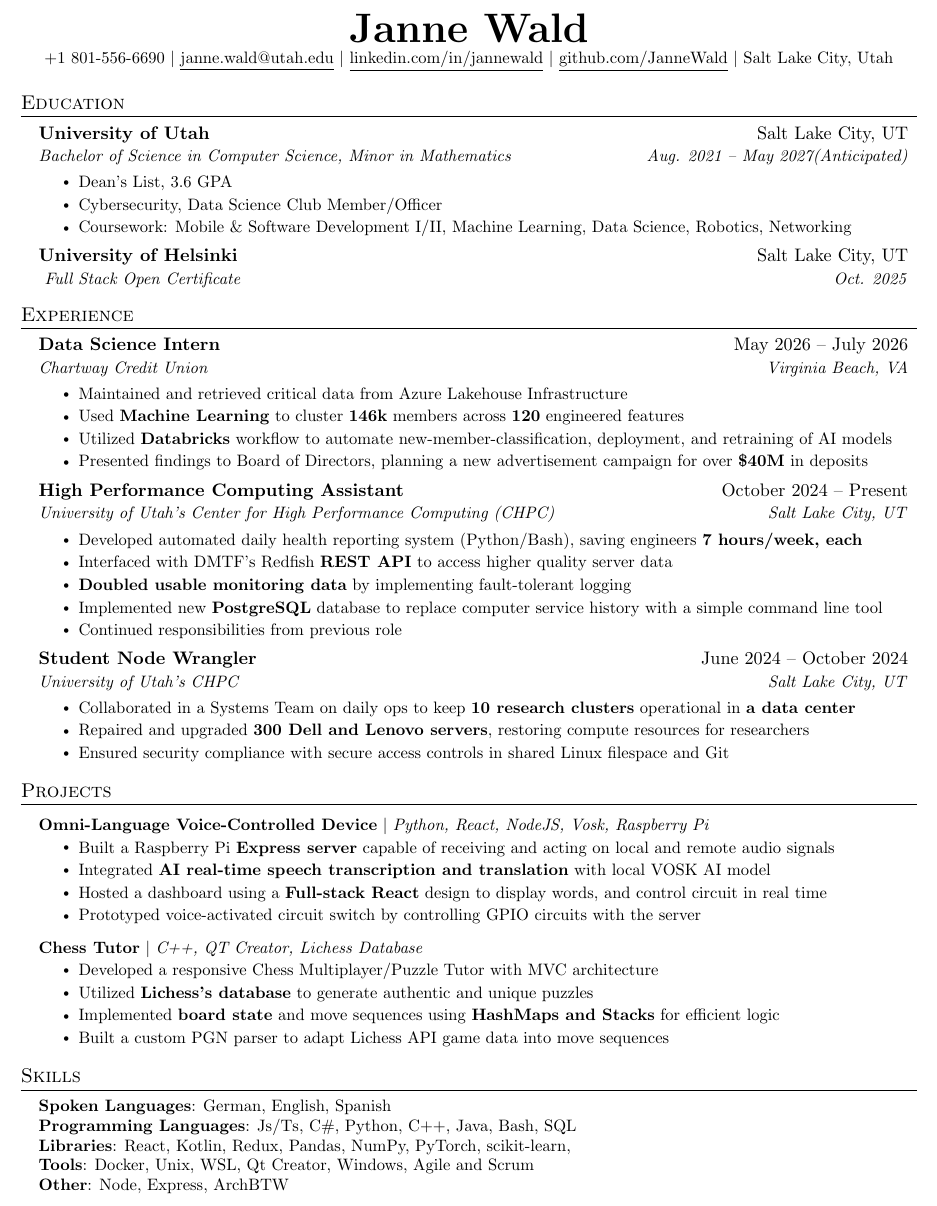
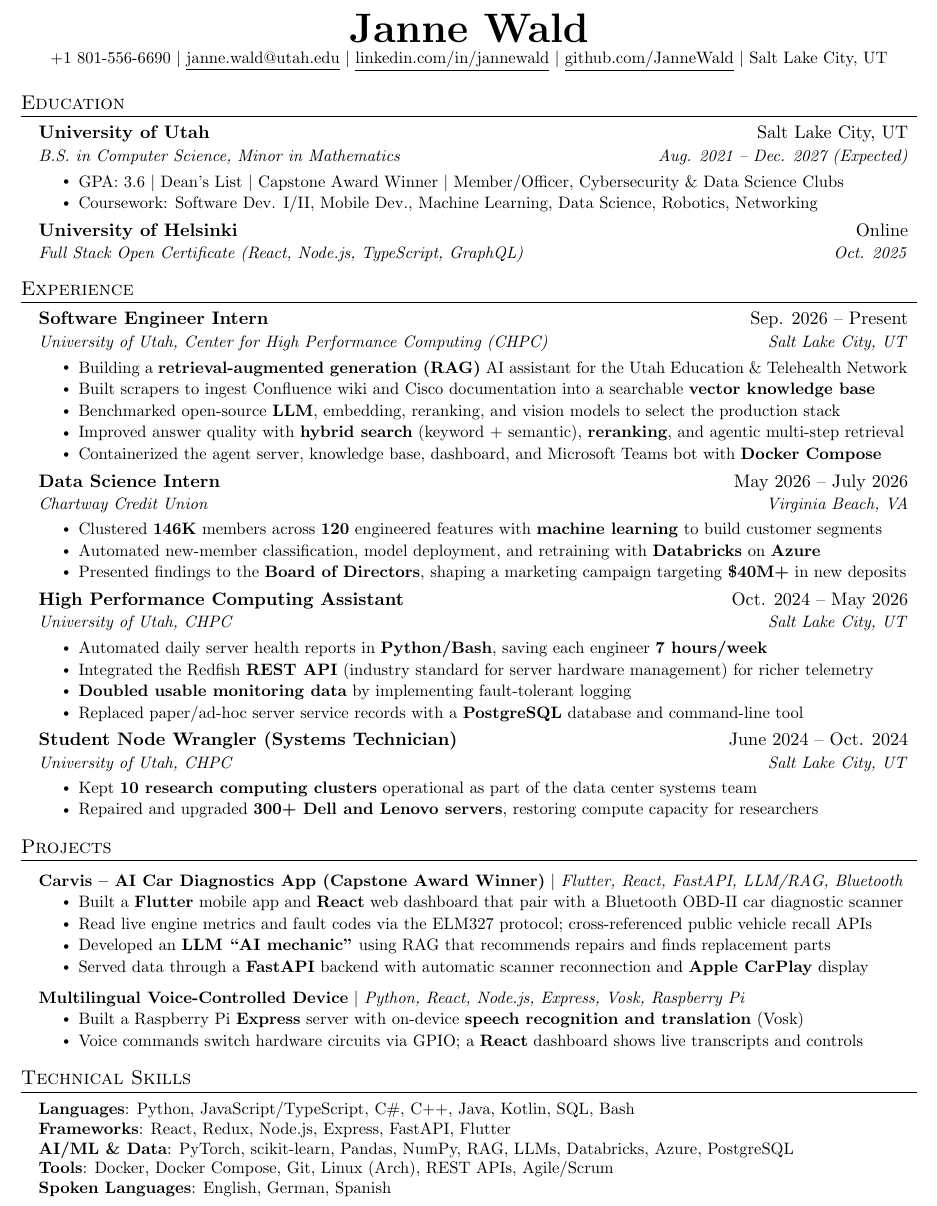
Before and after one commit to JanneWald/Resume, a LaTeX CV (Resume.tex): part of the page, cut so that both start at the same text. Compiled offline with pdfLaTeX.

Commit message:
Added UEN internship and Carvis
Updated resume with new contact information, education details, and experience descriptions. Improved formatting and clarity throughout the document.

```diff
--- a/Resume.tex
+++ b/Resume.tex
@@ -101,21 +88,15 @@
 %-------------------------------------------
 %%%%%%  RESUME STARTS HERE  %%%%%%%%%%%%%%%%%%%%%%%%%%%%
 
-
 \begin{document}
 
 %----------HEADING----------
-% \begin{tabular*}{\textwidth}{l@{\extracolsep{\fill}}r}
-%   \textbf{\href{http://sourabhbajaj.com/}{\Large Sourabh Bajaj}} & Email : \href{mailto:sourabh@sourabhbajaj.com}{sourabh@sourabhbajaj.com}\\
-%   \href{http://sourabhbajaj.com/}{http://www.sourabhbajaj.com} & Mobile : +1-123-456-7890 \\
-% \end{tabular*}
-
 \begin{center}
     \textbf{\Huge \scshape Janne Wald} \\ \vspace{1pt}
     \small +1 801-556-6690 $|$ \href{mailto:janne.wald@utah.edu}{\underline{janne.wald@utah.edu}} $|$
     \href{https://linkedin.com/in/jannewald}{\underline{linkedin.com/in/jannewald}} $|$
     \href{https://github.com/JanneWald}{\underline{github.com/JanneWald}} $|$
-    \small Salt Lake City, Utah
+    \small Salt Lake City, UT
 \end{center}
 
 
@@ -124,16 +105,14 @@
   \resumeSubHeadingListStart
     \resumeSubheading
       {University of Utah}{Salt Lake City, UT}
-      {Bachelor of Science in Computer Science, Minor in Mathematics}{Aug. 2021 -- May 2027(Anticipated)}
+      {B.S. in Computer Science, Minor in Mathematics}{Aug. 2021 -- Dec. 2027 (Expected)}
         \resumeItemListStart
-            \resumeItem{Dean's List, 3.6 GPA}
-            \resumeItem{Cybersecurity, Data Science Club Member/Officer}
-            \resumeItem{Coursework: Mobile \& Software Development I/II, Machine Learning, Data Science, Robotics, Networking}
-
+            \resumeItem{GPA: 3.6 $|$ Dean's List $|$ Capstone Award Winner $|$ Member/Officer, Cybersecurity \& Data Science Clubs}
+            \resumeItem{Coursework: Software Dev. I/II, Mobile Dev., Machine Learning, Data Science, Robotics, Networking}
         \resumeItemListEnd
     \resumeSubheading
-      {University of Helsinki}{Salt Lake City, UT}
-      { Full Stack Open Certificate }{Oct. 2025}
+      {University of Helsinki}{Online}
+      {Full Stack Open Certificate (React, Node.js, TypeScript, GraphQL)}{Oct. 2025}
   \resumeSubHeadingListEnd
 
 
@@ -142,35 +121,42 @@
   \resumeSubHeadingListStart
 
     \resumeSubheading
+      {Software Engineer Intern}{Sep. 2026 -- Present}
+      {University of Utah, Center for High Performance Computing (CHPC)}{Salt Lake City, UT}
+      \resumeItemListStart
+        \resumeItem{Building a \textbf{retrieval-augmented generation (RAG)} AI assistant for the Utah Education \& Telehealth Network}
+        \resumeItem{Built scrapers to ingest Confluence wiki and Cisco documentation into a searchable \textbf{vector knowledge base}}
+        \resumeItem{Benchmarked open-source \textbf{LLM}, embedding, reranking, and vision models to select the production stack}
+        \resumeItem{Improved answer quality with \textbf{hybrid search} (keyword + semantic), \textbf{reranking}, and agentic multi-step retrieval}
+        \resumeItem{Containerized the agent server, knowledge base, dashboard, and Microsoft Teams bot with \textbf{Docker Compose}}
+      \resumeItemListEnd
+
+    \resumeSubheading
       {Data Science Intern}{May 2026 -- July 2026}
       {Chartway Credit Union}{Virginia Beach, VA}
       \resumeItemListStart
-        \resumeItem{Maintained and retrieved critical data from Azure Lakehouse Infrastructure}
-        \resumeItem{Used \textbf{Machine Learning} to cluster \textbf{146k} members across \textbf{120} engineered features }
-        \resumeItem{Utilized \textbf{Databricks} workflow to automate new-member-classification, deployment, and retraining of AI models}
-        \resumeItem{Presented findings to Board of Directors, planning a new advertisement campaign for over \textbf{\$40M} in deposits}
-
+        \resumeItem{Clustered \textbf{146K} members across \textbf{120} engineered features with \textbf{machine learning} to build customer segments}
+        \resumeItem{Automated new-member classification, model deployment, and retraining with \textbf{Databricks} on \textbf{Azure}}
+        \resumeItem{Presented findings to the \textbf{Board of Directors}, shaping a marketing campaign targeting \textbf{\$40M+} in new deposits}
       \resumeItemListEnd
 
     \resumeSubheading
-      {High Performance Computing Assistant}{October 2024 -- Present}
-      {University of Utah's Center for High Performance Computing (CHPC)}{Salt Lake City, UT}
+      {High Performance Computing Assistant}{Oct. 2024 -- May 2026}
+      {University of Utah, CHPC}{Salt Lake City, UT}
       \resumeItemListStart
-        \resumeItem{Developed automated daily health reporting system (Python/Bash), saving engineers \textbf{7 hours/week, each}}        \resumeItem{Interfaced with DMTF's Redfish \textbf{REST API} to access higher quality server data }
+        \resumeItem{Automated daily server health reports in \textbf{Python/Bash}, saving each engineer \textbf{7 hours/week}}
+        \resumeItem{Integrated the Redfish \textbf{REST API} (industry standard for server hardware management) for richer telemetry}
         \resumeItem{\textbf{Doubled usable monitoring data} by implementing fault-tolerant logging}
-        \resumeItem{Implemented new \textbf{PostgreSQL} database to replace computer service history with a simple command line tool}
-        \resumeItem{Continued responsibilities from previous role}
-
+        \resumeItem{Replaced paper/ad-hoc server service records with a \textbf{PostgreSQL} database and command-line tool}
       \resumeItemListEnd
 
     \resumeSubheading
-      {Student Node Wrangler}{June 2024 -- October 2024}
-      {University of Utah's CHPC}{Salt Lake City, UT}
+      {Student Node Wrangler (Systems Technician)}{June 2024 -- Oct. 2024}
+      {University of Utah, CHPC}{Salt Lake City, UT}
         \resumeItemListStart
-        \resumeItem{Collaborated in a Systems Team on daily ops to keep \textbf{10 research clusters} operational in \textbf{a data center}}
-        \resumeItem{Repaired and upgraded \textbf{300 Dell and Lenovo servers}, restoring compute resources for researchers}
-        \resumeItem{Ensured security compliance with secure access controls in shared Linux filespace and Git}
-              \resumeItemListEnd
+        \resumeItem{Kept \textbf{10 research computing clusters} operational as part of the data center systems team}
+        \resumeItem{Repaired and upgraded \textbf{300+ Dell and Lenovo servers}, restoring compute capacity for researchers}
+      \resumeItemListEnd
 
   \resumeSubHeadingListEnd
 
@@ -180,42 +166,34 @@
     \resumeSubHeadingListStart
 
     \resumeProjectHeading
-              {\textbf{Omni-Language Voice-Controlled Device} $|$ \emph{Python, React, NodeJS, Vosk, Raspberry Pi}}{}
+        {\textbf{Carvis -- AI Car Diagnostics App (Capstone Award Winner)} $|$ \emph{Flutter, React, FastAPI, LLM/RAG, Bluetooth}}{}
             \resumeItemListStart
-                \resumeItem{Built a Raspberry Pi \textbf{Express server} capable of receiving and acting on local and remote audio signals}
-                \resumeItem{Integrated \textbf{AI real-time speech transcription and translation} with local VOSK AI model}
-                \resumeItem{Hosted a dashboard using a \textbf{Full-stack React} design to display words, and control circuit in real time}
-                \resumeItem{Prototyped voice-activated circuit switch by controlling GPIO circuits with the server}
-          \resumeItemListEnd
+                \resumeItem{Built a \textbf{Flutter} mobile app and \textbf{React} web dashboard that pair with a Bluetooth OBD-II car diagnostic scanner}
+                \resumeItem{Read live engine metrics and fault codes via the ELM327 protocol; cross-referenced public vehicle recall APIs}
+                \resumeItem{Developed an \textbf{LLM ``AI mechanic''} using RAG that recommends repairs and finds replacement parts}
+                \resumeItem{Served data through a \textbf{FastAPI} backend with automatic scanner reconnection and \textbf{Apple CarPlay} display}
+            \resumeItemListEnd
 
     \resumeProjectHeading
-        {\textbf{Chess Tutor} $|$ \emph{C++, QT Creator, Lichess Database}}{}
+        {\textbf{Multilingual Voice-Controlled Device} $|$ \emph{Python, React, Node.js, Express, Vosk, Raspberry Pi}}{}
             \resumeItemListStart
-                \resumeItem{Developed a responsive Chess Multiplayer/Puzzle Tutor with MVC architecture}
-                \resumeItem{Utilized \textbf{Lichess's database} to generate authentic and unique puzzles }
-                \resumeItem{Implemented \textbf{board state} and move sequences using \textbf{HashMaps and Stacks} for efficient logic }
-                \resumeItem{Built a custom PGN parser to adapt Lichess API game data into move sequences}
-
+                \resumeItem{Built a Raspberry Pi \textbf{Express} server with on-device \textbf{speech recognition and translation} (Vosk)}
+                \resumeItem{Voice commands switch hardware circuits via GPIO; a \textbf{React} dashboard shows live transcripts and controls}
             \resumeItemListEnd
 
     \resumeSubHeadingListEnd
 
 
-
-
-%
-%-----------PROGRAMMING SKILLS-----------
-\section{Skills}
+%-----------TECHNICAL SKILLS-----------
+\section{Technical Skills}
  \begin{itemize}[leftmargin=0.15in, label={}]
     \small{\item{
-     \textbf{Spoken Languages}{: German, English, Spanish } \\
-     \textbf{Programming Languages}{: Js/Ts, C\#, Python, C++, Java, Bash, SQL } \\
-     \textbf{Libraries}{: React, Kotlin, Redux, Pandas, NumPy, PyTorch, scikit-learn,} \\
-     \textbf{Tools}{: Docker, Unix, WSL, Qt Creator, Windows, Agile and Scrum} \\
-    \textbf{Other}{: Node, Express, ArchBTW } \\
+     \textbf{Languages}{: Python, JavaScript/TypeScript, C\#, C++, Java, Kotlin, SQL, Bash} \\
+     \textbf{Frameworks}{: React, Redux, Node.js, Express, FastAPI, Flutter} \\
+     \textbf{AI/ML \& Data}{: PyTorch, scikit-learn, Pandas, NumPy, RAG, LLMs, Databricks, Azure, PostgreSQL} \\
+     \textbf{Tools}{: Docker, Docker Compose, Git, Linux (Arch), REST APIs, Agile/Scrum} \\
+     \textbf{Spoken Languages}{: English, German, Spanish}
     }}
  \end{itemize}
 
-
-%-------------------------------------------
 \end{document}
```
Also changed, not shown: Resume.tex (17 more changed lines).
